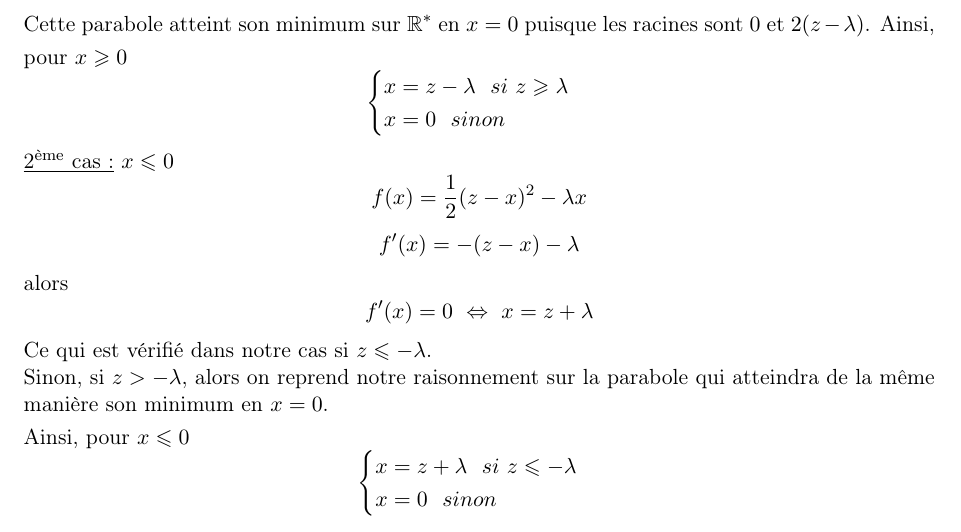
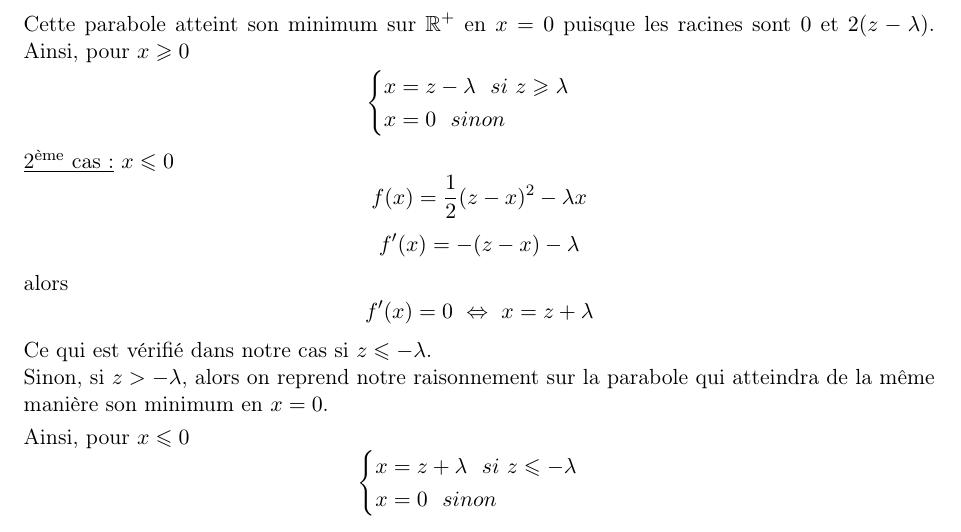
Before and after one commit to Romain78600/MDI720, a LaTeX document (quizz_stats/fichier_principal.tex, which reads quizz_stats/5_lasso.tex): part of page 13 of 14, cut at the place of the change. Compiled offline with pdfLaTeX.

Commit message:
Update 5_lasso.tex

```diff
--- a/quizz_stats/5_lasso.tex
+++ b/quizz_stats/5_lasso.tex
@@ -19,7 +19,7 @@ alors $$f'(x) = 0 \ \Leftrightarrow \ x = z - \lambda$$
 Ce qui est vérifié dans notre cas si $z \geqslant \lambda$. \\
 Sinon, si $z < \lambda$, alors
 $$\underset{x}{argmin} \ f(x) = \underset{x}{argmin} \ \frac{1}{2} x^2 - (z-\lambda)x + z^2$$
-Cette parabole atteint son minimum sur $\R^*$ en $x = 0$ puisque les racines sont $0$ et $2(z-\lambda)$.
+Cette parabole atteint son minimum sur $\R^+$ en $x = 0$ puisque les racines sont $0$ et $2(z-\lambda)$.
 \smallskip
 Ainsi, pour $x \geqslant 0$
 $$\begin{cases}
```
